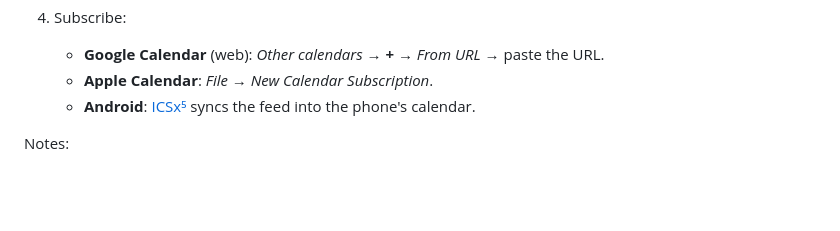
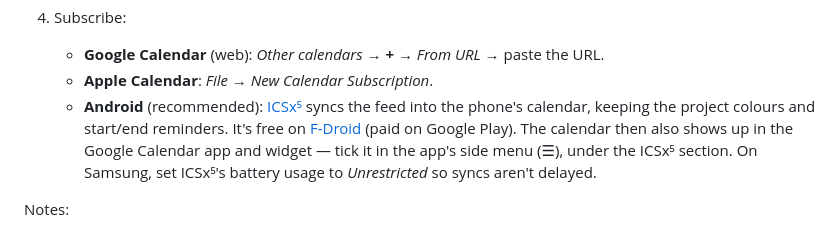
Before and after one commit to IndoorAdventurer/personal_life_manager, a Markdown page: docs/pi-deployment.md, the part around the change. Rendered like a GitHub page; blank space fills up the shorter version.

Commit message:
Recommend ICSx⁵ as the Android client for the calendar feed
Mention it in the README feature table and expand the Android setup in
the deployment guide: free on F-Droid, how to make it show up in the
Google Calendar app, and Samsung battery settings.

Co-Authored-By: Claude Opus 5.5 (1M context) <noreply@anthropic.com>

```diff
--- a/docs/pi-deployment.md
+++ b/docs/pi-deployment.md
@@ -459,7 +459,12 @@ a secret token in the URL instead — treat the URL like a password.
 4. Subscribe:
    - **Google Calendar** (web): *Other calendars* → **+** → *From URL* → paste the URL.
    - **Apple Calendar**: *File* → *New Calendar Subscription*.
-   - **Android**: [ICSx⁵](https://icsx5.bitfire.at/) syncs the feed into the phone's calendar.
+   - **Android** (recommended): [ICSx⁵](https://icsx5.bitfire.at/) syncs the feed into
+     the phone's calendar, keeping the project colours and start/end reminders. It's
+     free on [F-Droid](https://f-droid.org/packages/at.bitfire.icsdroid/) (paid on
+     Google Play). The calendar then also shows up in the Google Calendar app and
+     widget — tick it in the app's side menu (☰), under the ICSx⁵ section. On Samsung,
+     set ICSx⁵'s battery usage to *Unrestricted* so syncs aren't delayed.
 
 Notes:
 
```
Also changed, not shown: README.md (+1 -1 lines).
